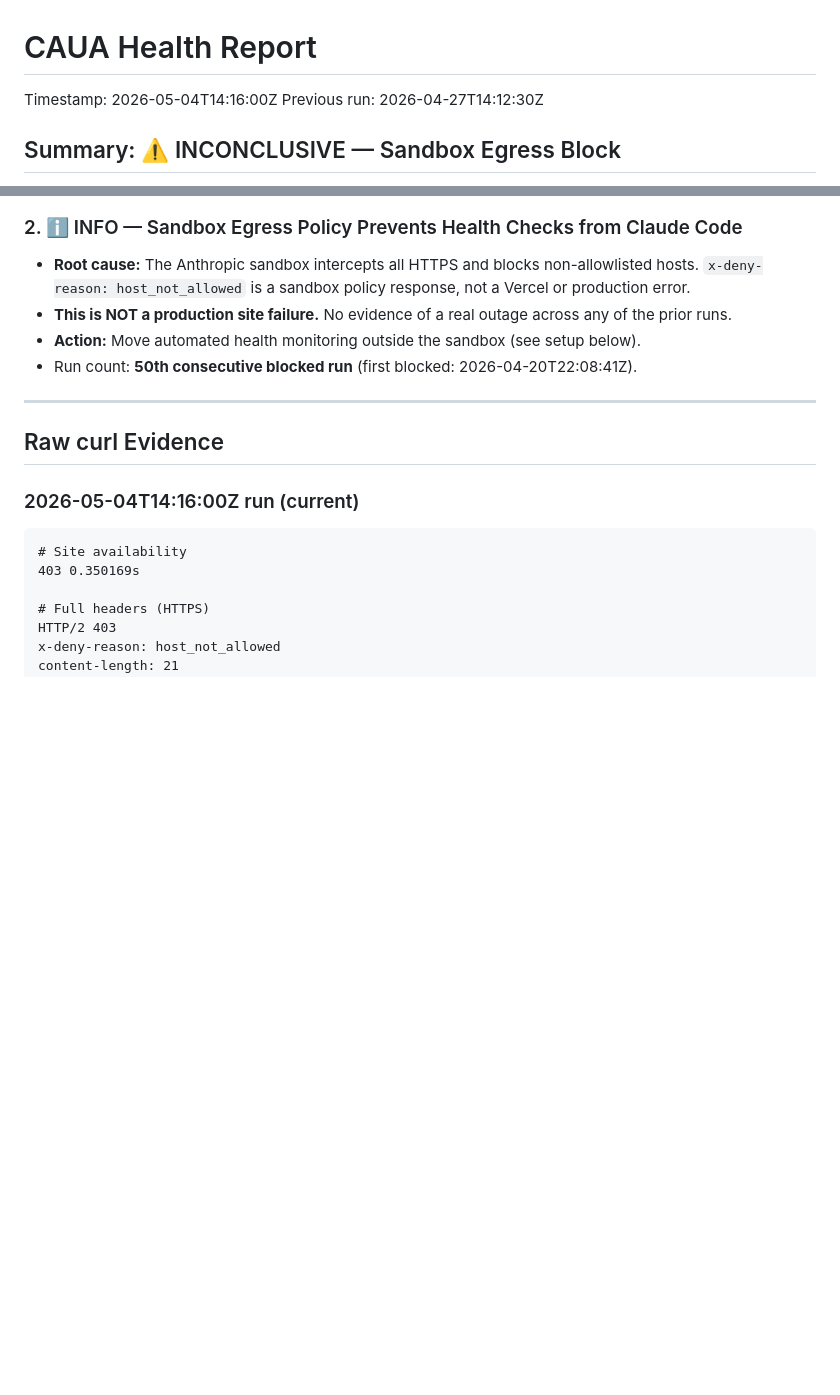
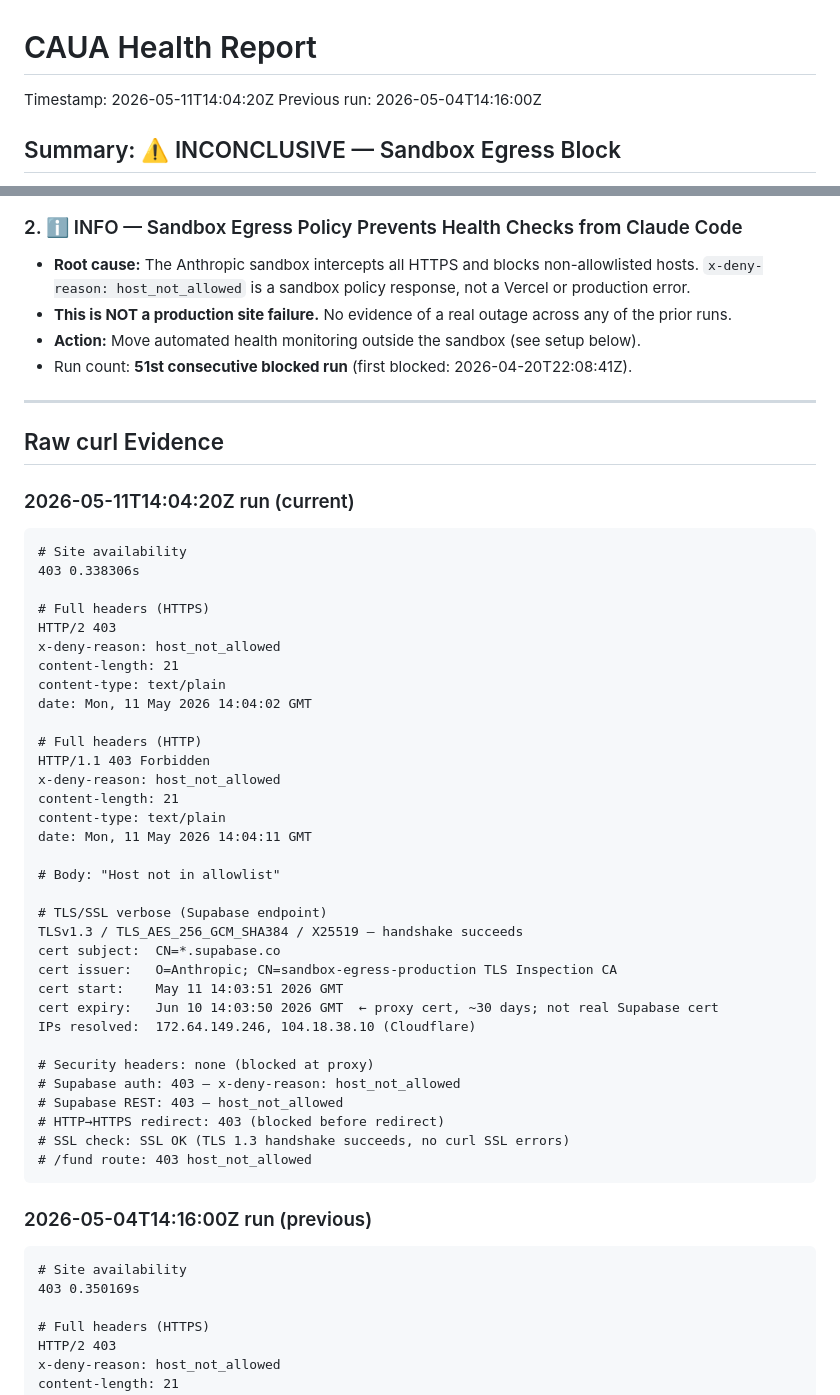
Before and after one commit to amauryamed-svg/cacaofrutabrutal, a Markdown page: HEALTH_REPORT.md, 2 parts joined by grey strips. Drawn GitHub-style; blank space fills up the shorter version.

Commit message:
chore(health): weekly health report 2026-05-11 (run #51)
https://claude.ai/code/session_013cB7rAnK2FLrtfacbyM35y

````diff
--- a/HEALTH_REPORT.md
+++ b/HEALTH_REPORT.md
@@ -1,6 +1,6 @@
 # CAUA Health Report
-Timestamp: 2026-05-04T14:16:00Z
-Previous run: 2026-04-27T14:12:30Z
+Timestamp: 2026-05-11T14:04:20Z
+Previous run: 2026-05-04T14:16:00Z
 
 ## Summary: ⚠️ INCONCLUSIVE — Sandbox Egress Block
 
@@ -30,13 +30,50 @@ Previous run: 2026-04-27T14:12:30Z
 - **Root cause:** The Anthropic sandbox intercepts all HTTPS and blocks non-allowlisted hosts. `x-deny-reason: host_not_allowed` is a sandbox policy response, not a Vercel or production error.
 - **This is NOT a production site failure.** No evidence of a real outage across any of the prior runs.
 - **Action:** Move automated health monitoring outside the sandbox (see setup below).
-- Run count: **50th consecutive blocked run** (first blocked: 2026-04-20T22:08:41Z).
+- Run count: **51st consecutive blocked run** (first blocked: 2026-04-20T22:08:41Z).
 
 ---
 
 ## Raw curl Evidence
 
-### 2026-05-04T14:16:00Z run (current)
+### 2026-05-11T14:04:20Z run (current)
+```
+# Site availability
+403 0.338306s
+
+# Full headers (HTTPS)
+HTTP/2 403
+x-deny-reason: host_not_allowed
+content-length: 21
+content-type: text/plain
+date: Mon, 11 May 2026 14:04:02 GMT
+
+# Full headers (HTTP)
+HTTP/1.1 403 Forbidden
+x-deny-reason: host_not_allowed
+content-length: 21
+content-type: text/plain
+date: Mon, 11 May 2026 14:04:11 GMT
+
+# Body: "Host not in allowlist"
+
+# TLS/SSL verbose (Supabase endpoint)
+TLSv1.3 / TLS_AES_256_GCM_SHA384 / X25519 — handshake succeeds
+cert subject:  CN=*.supabase.co
+cert issuer:   O=Anthropic; CN=sandbox-egress-production TLS Inspection CA
+cert start:    May 11 14:03:51 2026 GMT
+cert expiry:   Jun 10 14:03:50 2026 GMT  ← proxy cert, ~30 days; not real Supabase cert
+IPs resolved:  172.64.149.246, 104.18.38.10 (Cloudflare)
+
+# Security headers: none (blocked at proxy)
+# Supabase auth: 403 — x-deny-reason: host_not_allowed
+# Supabase REST: 403 — host_not_allowed
+# HTTP→HTTPS redirect: 403 (blocked before redirect)
+# SSL check: SSL OK (TLS 1.3 handshake succeeds, no curl SSL errors)
+# /fund route: 403 host_not_allowed
+```
+
+### 2026-05-04T14:16:00Z run (previous)
 ```
 # Site availability
 403 0.350169s
````
